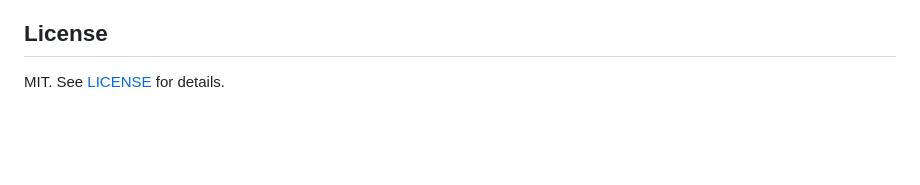
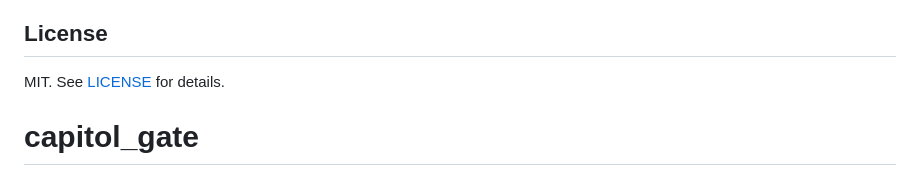
Before and after one commit to detournement/conch, a Markdown page: README.md, the part around the change. Rendered like a GitHub page; blank space fills up the shorter version.

```diff
--- a/README.md
+++ b/README.md
@@ -476,3 +476,4 @@ Tom Hallaran
 ## License
 
 MIT. See [LICENSE](LICENSE) for details.
+# capitol_gate
```
